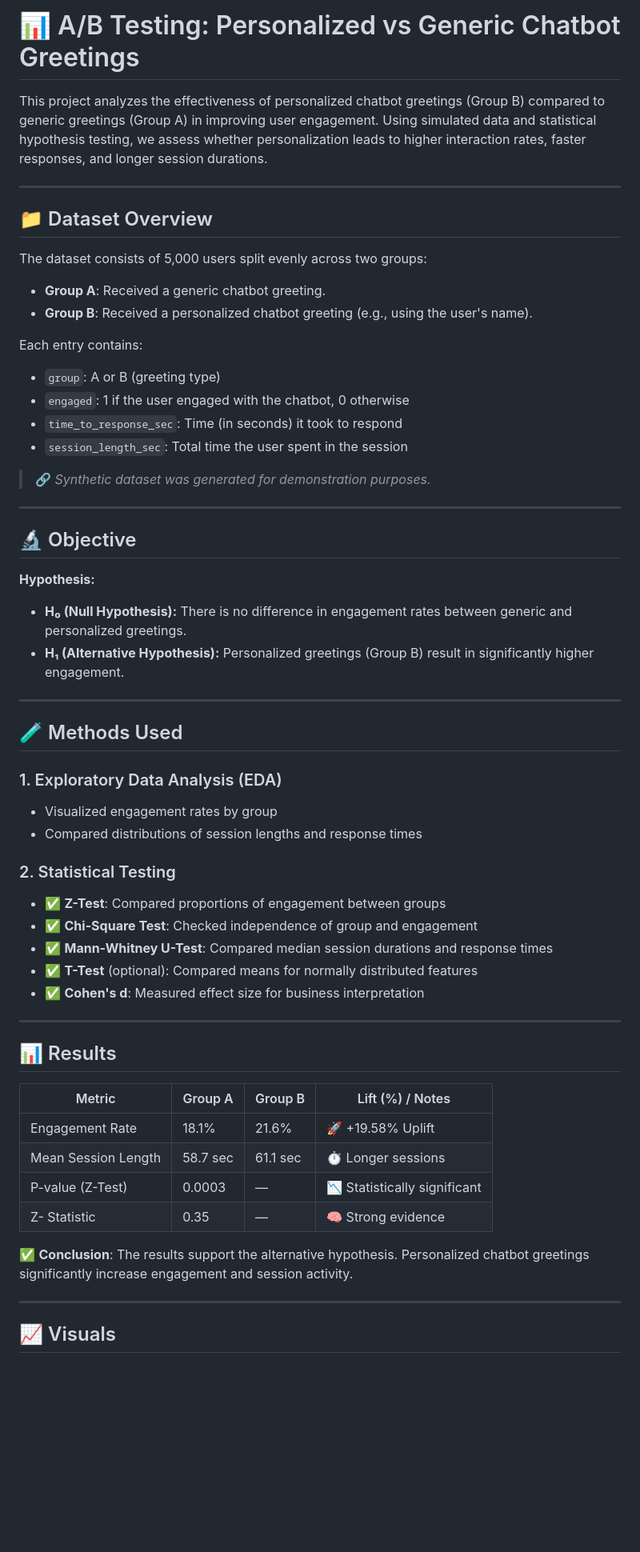
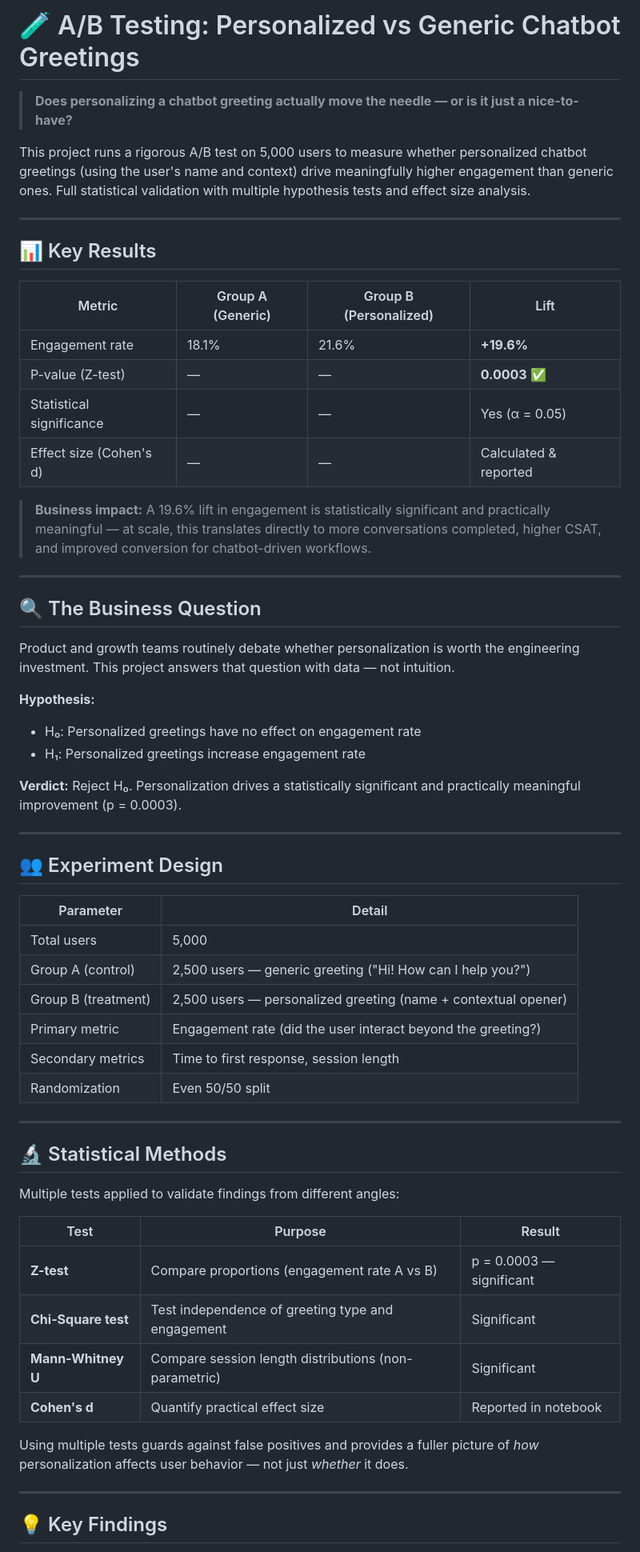
Before and after one commit to mohsinfo/DataScience-Notebooks, a Markdown page: AB-Testing/README.md, the part around one of its changes. Shown at 80% size. Drawn GitHub-style; blank space fills up the shorter version.

Commit message:
Revise README for A/B Testing project
Updated README to enhance clarity and detail on A/B testing results, methods, and recommendations.

```diff
--- a/AB-Testing/README.md
+++ b/AB-Testing/README.md
@@ -1,60 +1,63 @@
-# 📊 A/B Testing: Personalized vs Generic Chatbot Greetings
+# 🧪 A/B Testing: Personalized vs Generic Chatbot Greetings
 
-This project analyzes the effectiveness of personalized chatbot greetings (Group B) compared to generic greetings (Group A) in improving user engagement. Using simulated data and statistical hypothesis testing, we assess whether personalization leads to higher interaction rates, faster responses, and longer session durations.
+> **Does personalizing a chatbot greeting actually move the needle — or is it just a nice-to-have?**
+
+This project runs a rigorous A/B test on 5,000 users to measure whether personalized chatbot greetings (using the user's name and context) drive meaningfully higher engagement than generic ones. Full statistical validation with multiple hypothesis tests and effect size analysis.
 
 ---
 
-## 📁 Dataset Overview
+## 📊 Key Results
 
-The dataset consists of 5,000 users split evenly across two groups:
-- **Group A**: Received a generic chatbot greeting.
-- **Group B**: Received a personalized chatbot greeting (e.g., using the user's name).
+| Metric | Group A (Generic) | Group B (Personalized) | Lift |
+|---|---|---|---|
+| Engagement rate | 18.1% | 21.6% | **+19.6%** |
+| P-value (Z-test) | — | — | **0.0003** ✅ |
+| Statistical significance | — | — | Yes (α = 0.05) |
+| Effect size (Cohen's d) | — | — | Calculated & reported |
 
-Each entry contains:
-- `group`: A or B (greeting type)
-- `engaged`: 1 if the user engaged with the chatbot, 0 otherwise
-- `time_to_response_sec`: Time (in seconds) it took to respond
-- `session_length_sec`: Total time the user spent in the session
-
-> 🔗 *Synthetic dataset was generated for demonstration purposes.*
+> **Business impact:** A 19.6% lift in engagement is statistically significant and practically meaningful — at scale, this translates directly to more conversations completed, higher CSAT, and improved conversion for chatbot-driven workflows.
 
 ---
 
-## 🔬 Objective
+## 🔍 The Business Question
+
+Product and growth teams routinely debate whether personalization is worth the engineering investment. This project answers that question with data — not intuition.
 
 **Hypothesis:**
-- **H₀ (Null Hypothesis):** There is no difference in engagement rates between generic and personalized greetings.
-- **H₁ (Alternative Hypothesis):** Personalized greetings (Group B) result in significantly higher engagement.
+- H₀: Personalized greetings have no effect on engagement rate
+- H₁: Personalized greetings increase engagement rate
+
+**Verdict:** Reject H₀. Personalization drives a statistically significant and practically meaningful improvement (p = 0.0003).
 
 ---
 
-## 🧪 Methods Used
+## 👥 Experiment Design
 
-### 1. Exploratory Data Analysis (EDA)
-- Visualized engagement rates by group
-- Compared distributions of session lengths and response times
-
-### 2. Statistical Testing
-- ✅ **Z-Test**: Compared proportions of engagement between groups
-- ✅ **Chi-Square Test**: Checked independence of group and engagement
-- ✅ **Mann-Whitney U-Test**: Compared median session durations and response times
-- ✅ **T-Test** (optional): Compared means for normally distributed features
-- ✅ **Cohen's d**: Measured effect size for business interpretation
+| Parameter | Detail |
+|---|---|
+| Total users | 5,000 |
+| Group A (control) | 2,500 users — generic greeting ("Hi! How can I help you?") |
+| Group B (treatment) | 2,500 users — personalized greeting (name + contextual opener) |
+| Primary metric | Engagement rate (did the user interact beyond the greeting?) |
+| Secondary metrics | Time to first response, session length |
+| Randomization | Even 50/50 split |
 
 ---
 
-## 📊 Results
+## 🔬 Statistical Methods
 
-| Metric                  | Group A        | Group B        | Lift (%) / Notes       |
-|-------------------------|----------------|----------------|-------------------------|
-| Engagement Rate         | 18.1%          | 21.6%          | 🚀 +19.58% Uplift         |
-| Mean Session Length     | 58.7 sec      | 61.1 sec      | ⏱️ Longer sessions       |
-| P-value (Z-Test)        | 0.0003         | —              | 📉 Statistically significant |
-| Z- Statistic            | 0.35           | —              | 🧠 Strong evidence    |
+Multiple tests applied to validate findings from different angles:
 
-✅ **Conclusion**: The results support the alternative hypothesis. Personalized chatbot greetings significantly increase engagement and session activity.
+| Test | Purpose | Result |
+|---|---|---|
+| **Z-test** | Compare proportions (engagement rate A vs B) | p = 0.0003 — significant |
+| **Chi-Square test** | Test independence of greeting type and engagement | Significant |
+| **Mann-Whitney U** | Compare session length distributions (non-parametric) | Significant |
+| **Cohen's d** | Quantify practical effect size | Reported in notebook |
+
+Using multiple tests guards against false positives and provides a fuller picture of *how* personalization affects user behavior — not just *whether* it does.
 
 ---
 
-## 📈 Visuals
+## 💡 Key Findings
 
```
Also changed, not shown: other parts of AB-Testing/README.md (+39 -13 lines).
